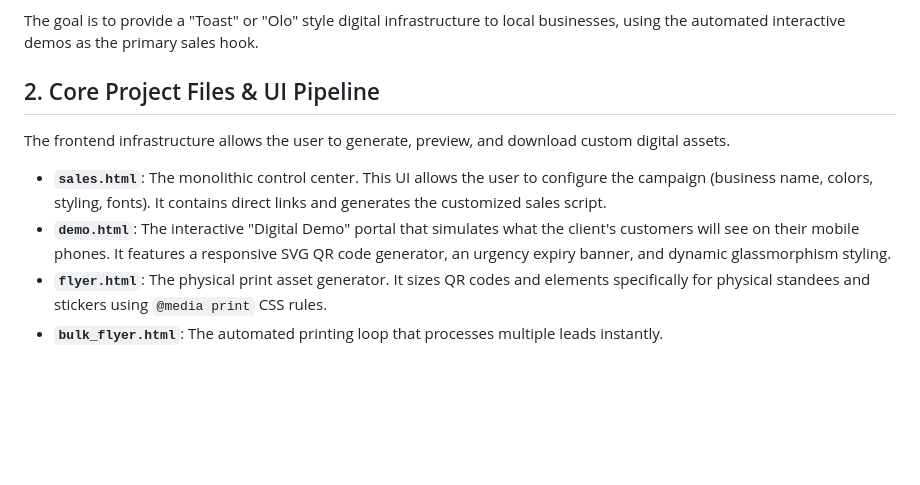
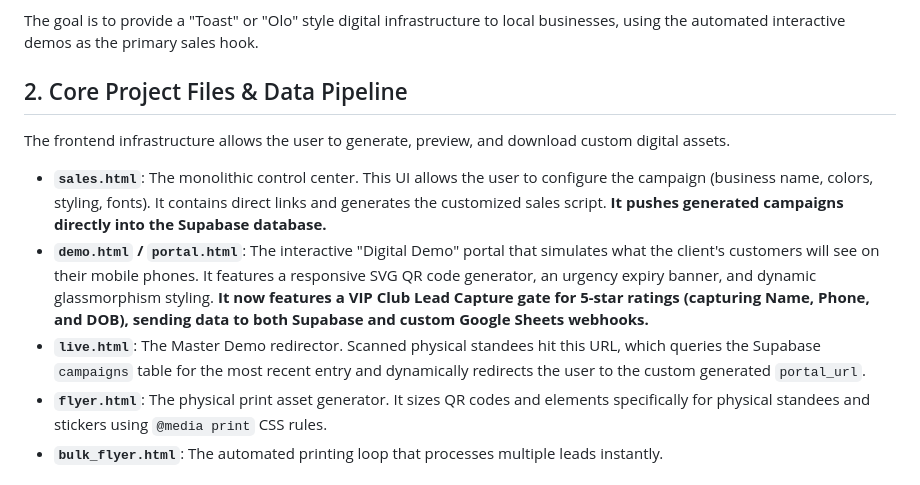
Before and after one commit to metrixmediagency/RepoShield, a Markdown page: METRIX_BUSINESS_ARCHITECTURE.md, the part around the change. Drawn GitHub-style; blank space fills up the shorter version.

Commit message:
docs: update architecture doc with supabase and VIP club details

```diff
--- a/METRIX_BUSINESS_ARCHITECTURE.md
+++ b/METRIX_BUSINESS_ARCHITECTURE.md
@@ -7,10 +7,11 @@ MetrixMedia is a B2B SaaS and Digital Marketing Agency. The core value propositi
 
 The goal is to provide a "Toast" or "Olo" style digital infrastructure to local businesses, using the automated interactive demos as the primary sales hook.
 
-## 2. Core Project Files & UI Pipeline
+## 2. Core Project Files & Data Pipeline
 The frontend infrastructure allows the user to generate, preview, and download custom digital assets.
-* **`sales.html`**: The monolithic control center. This UI allows the user to configure the campaign (business name, colors, styling, fonts). It contains direct links and generates the customized sales script.
-* **`demo.html`**: The interactive "Digital Demo" portal that simulates what the client's customers will see on their mobile phones. It features a responsive SVG QR code generator, an urgency expiry banner, and dynamic glassmorphism styling.
+* **`sales.html`**: The monolithic control center. This UI allows the user to configure the campaign (business name, colors, styling, fonts). It contains direct links and generates the customized sales script. **It pushes generated campaigns directly into the Supabase database.**
+* **`demo.html` / `portal.html`**: The interactive "Digital Demo" portal that simulates what the client's customers will see on their mobile phones. It features a responsive SVG QR code generator, an urgency expiry banner, and dynamic glassmorphism styling. **It now features a VIP Club Lead Capture gate for 5-star ratings (capturing Name, Phone, and DOB), sending data to both Supabase and custom Google Sheets webhooks.**
+* **`live.html`**: The Master Demo redirector. Scanned physical standees hit this URL, which queries the Supabase `campaigns` table for the most recent entry and dynamically redirects the user to the custom generated `portal_url`.
 * **`flyer.html`**: The physical print asset generator. It sizes QR codes and elements specifically for physical standees and stickers using `@media print` CSS rules.
 * **`bulk_flyer.html`**: The automated printing loop that processes multiple leads instantly.
 
```
